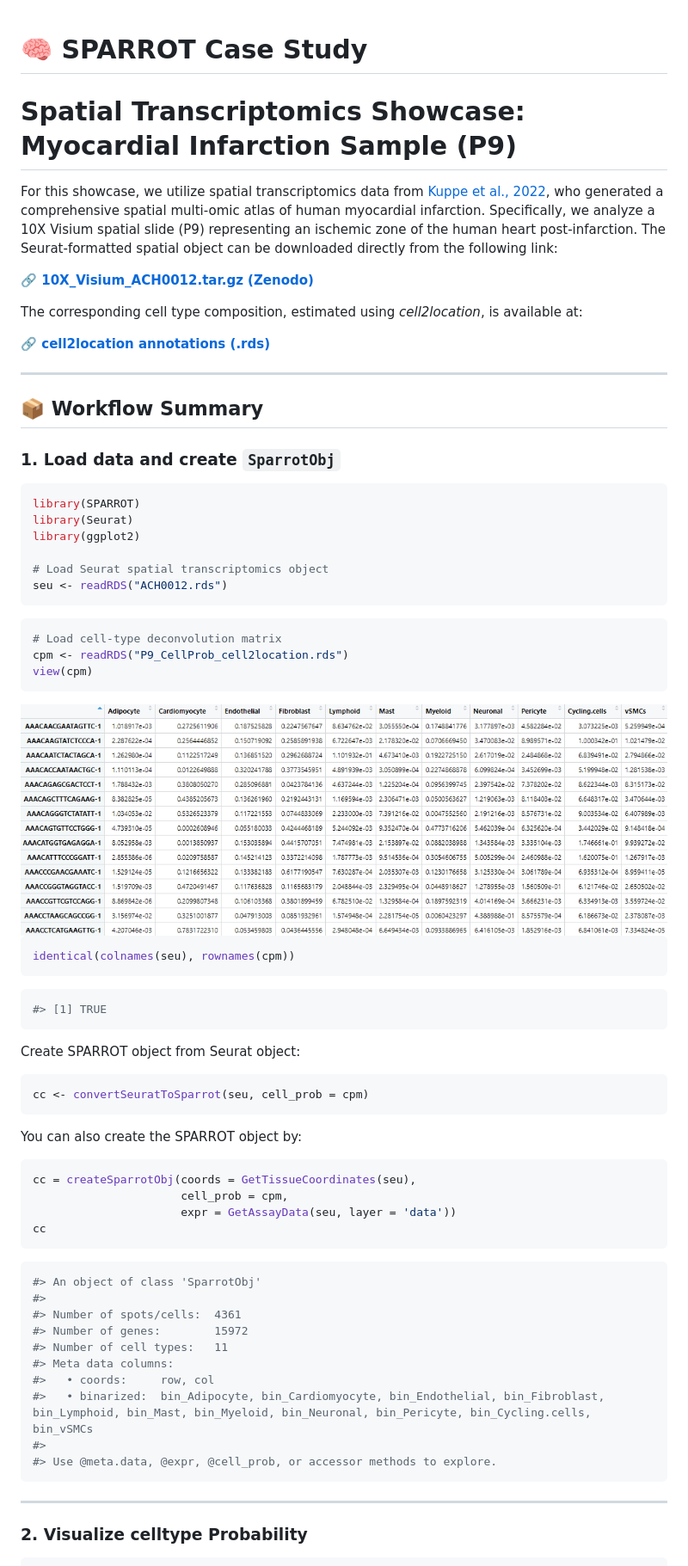
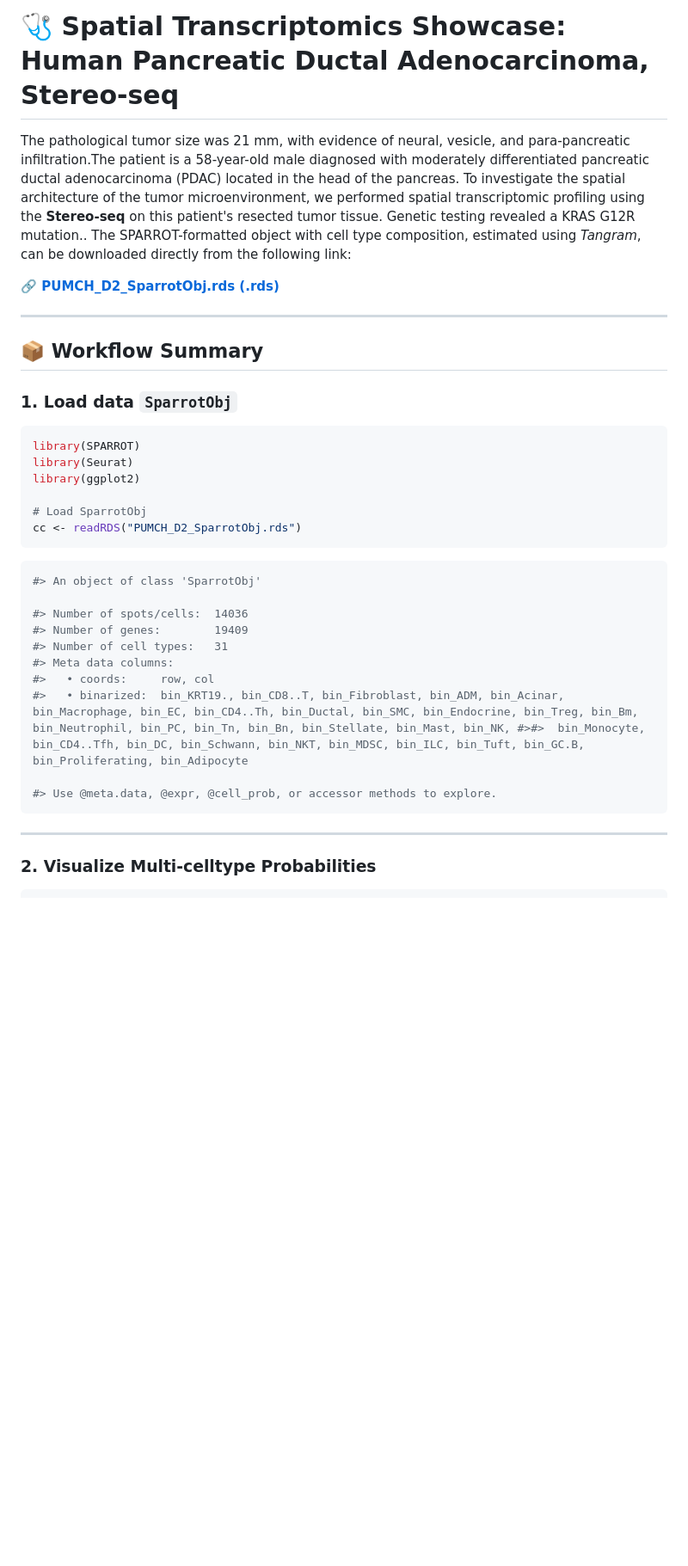
Before and after one commit to bio-Pixel/SPARROT, a Markdown page: vignettes/SPARROT_Workflow3.md, the part around one of its changes. Shown at 86% size. GitHub-like rendering; blank space fills up the shorter version.

````diff
--- a/vignettes/SPARROT_Workflow3.md
+++ b/vignettes/SPARROT_Workflow3.md
@@ -1,70 +1,38 @@
+# 🩺 Spatial Transcriptomics Showcase: Human Pancreatic Ductal Adenocarcinoma, Stereo-seq
 
-# 🧠 SPARROT Case Study
+The pathological tumor size was 21 mm, with evidence of neural, vesicle, and para-pancreatic infiltration.The patient is a 58-year-old male diagnosed with moderately differentiated pancreatic ductal adenocarcinoma (PDAC) located in the head of the pancreas. To investigate the spatial architecture of the tumor microenvironment, we performed spatial transcriptomic profiling using the **Stereo-seq** on this patient's resected tumor tissue. Genetic testing revealed a KRAS G12R mutation.. The SPARROT-formatted object with cell type composition, estimated using *Tangram*, can be downloaded directly from the following link:
 
-# Spatial Transcriptomics Showcase: Myocardial Infarction Sample (P9)
-
-For this showcase, we utilize spatial transcriptomics data from [Kuppe et al., 2022](https://www.nature.com/articles/s41586-022-05060-x), who generated a comprehensive spatial multi-omic atlas of human myocardial infarction. Specifically, we analyze a 10X Visium spatial slide (P9) representing an ischemic zone of the human heart post-infarction. The Seurat-formatted spatial object can be downloaded directly from the following link:
-
-**🔗 [10X_Visium_ACH0012.tar.gz (Zenodo)](https://zenodo.org/records/6580069/files/10X_Visium_ACH0012.tar.gz?download=1)**
-
-The corresponding cell type composition, estimated using *cell2location*, is available at:
-
-**🔗 [cell2location annotations (.rds)](https://drive.google.com/file/d/1YWocGsNZ929NKrZP0Jbfi-iBG9c2JR4j/view?usp=drive_link)**
+**🔗 [PUMCH_D2_SparrotObj.rds (.rds)](https://drive.google.com/file/d/18OnrCikbKFvYnGHvR0oBA5EKH94DrORf/view?usp=sharing)**
 
 ---
 
 ## 📦 Workflow Summary
 
-### 1. Load data and create `SparrotObj`
+### 1. Load data `SparrotObj`
 
 ```r
 library(SPARROT)
 library(Seurat)
 library(ggplot2)
 
-# Load Seurat spatial transcriptomics object
-seu <- readRDS("ACH0012.rds")
-```
-```r
-# Load cell-type deconvolution matrix
-cpm <- readRDS("P9_CellProb_cell2location.rds")
-view(cpm)
-```
-<img src="https://github.com/bio-Pixel/SPARROT/blob/main/vignettes/P9_cpm.png?raw=true" width="1000"/>
-
-
-```r
-identical(colnames(seu), rownames(cpm))
-```
-```r
-#> [1] TRUE
-```
-
-Create SPARROT object from Seurat object:
-```r
-cc <- convertSeuratToSparrot(seu, cell_prob = cpm)
-```
-You can also create the SPARROT object by:
-```r
-cc = createSparrotObj(coords = GetTissueCoordinates(seu),
-                      cell_prob = cpm,
-                      expr = GetAssayData(seu, layer = 'data'))
-cc
+# Load SparrotObj
+cc <- readRDS("PUMCH_D2_SparrotObj.rds")
 ```
 ```r
 #> An object of class 'SparrotObj'
-#>
-#> Number of spots/cells:  4361
-#> Number of genes:        15972
-#> Number of cell types:   11
+
+#> Number of spots/cells:  14036
+#> Number of genes:        19409
+#> Number of cell types:   31
 #> Meta data columns:
 #>   • coords:     row, col
-#>   • binarized:  bin_Adipocyte, bin_Cardiomyocyte, bin_Endothelial, bin_Fibroblast, bin_Lymphoid, bin_Mast, bin_Myeloid, bin_Neuronal, bin_Pericyte, bin_Cycling.cells, bin_vSMCs
-#>
+#>   • binarized:  bin_KRT19., bin_CD8..T, bin_Fibroblast, bin_ADM, bin_Acinar, bin_Macrophage, bin_EC, bin_CD4..Th, bin_Ductal, bin_SMC, bin_Endocrine, bin_Treg, bin_Bm, bin_Neutrophil, bin_PC, bin_Tn, bin_Bn, bin_Stellate, bin_Mast, bin_NK, #>#>  bin_Monocyte, bin_CD4..Tfh, bin_DC, bin_Schwann, bin_NKT, bin_MDSC, bin_ILC, bin_Tuft, bin_GC.B, bin_Proliferating, bin_Adipocyte
+
 #> Use @meta.data, @expr, @cell_prob, or accessor methods to explore.
 ```
 
 ---
-### 2. Visualize celltype Probability
+
+### 2. Visualize Multi-celltype Probabilities
 
 ```r
````
Also changed, not shown: other parts of vignettes/SPARROT_Workflow3.md (+4 -26 lines).
